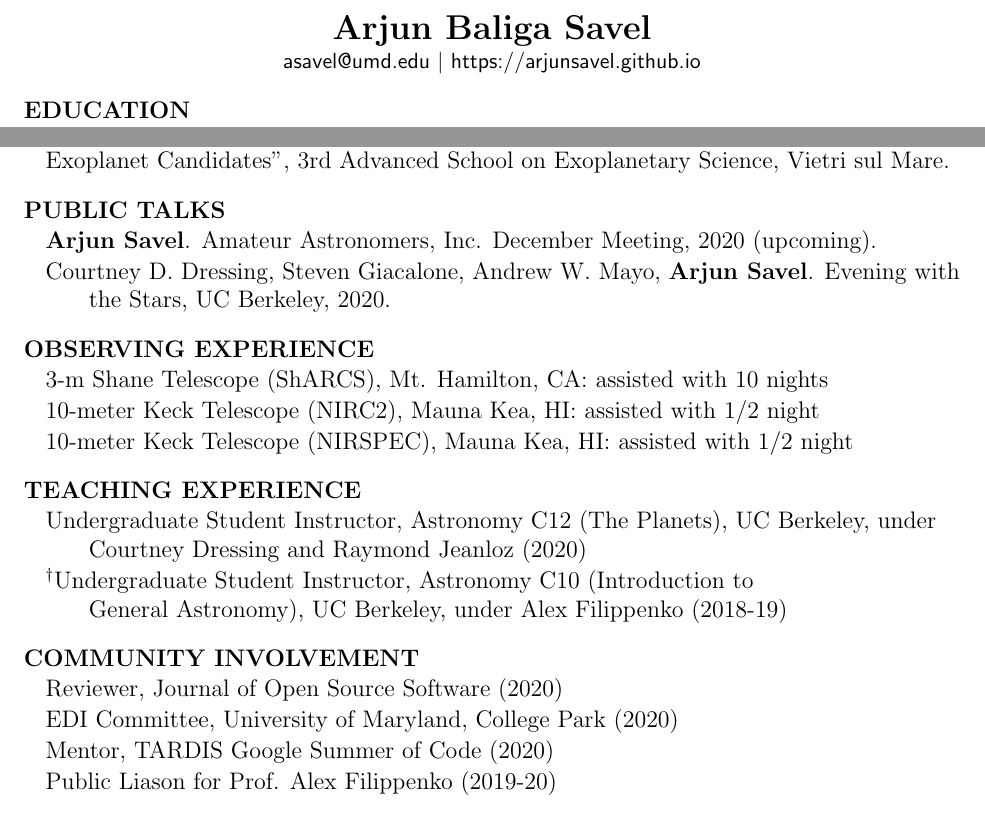
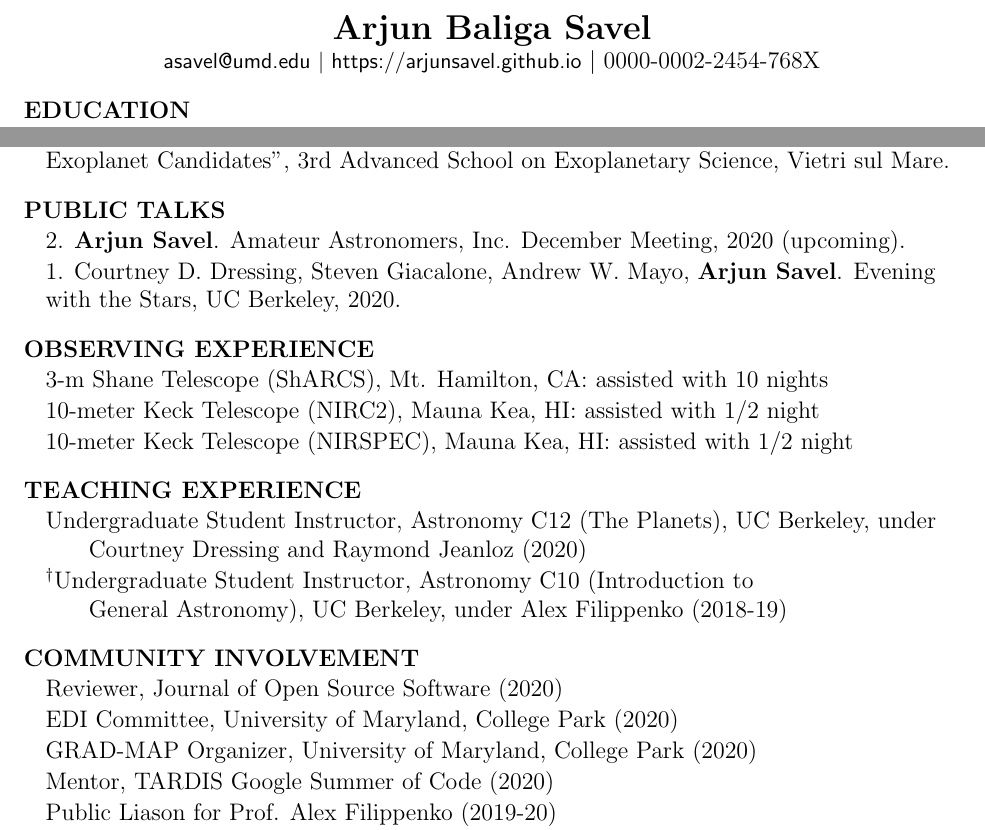
Before and after one commit to arjunsavel/CV, a LaTeX document (main.tex): two parts of pages 1 and 2 of 3, joined at a grey line, cut so that both start at the same text. Compiled offline with pdfLaTeX.

Commit message:
number public talks

```diff
--- a/main.tex
+++ b/main.tex
@@ -8,7 +8,7 @@
 \begin{document}\thispagestyle{empty}\sloppy\sloppypar\raggedbottom
 \centering
 \textbf{\Large Arjun Baliga Savel} \hfill \\
-\textsf{\small asavel@umd.edu $|$ https://arjunsavel.github.io} \\
+\textsf{\small asavel@umd.edu $|$ https://arjunsavel.github.io} $|$ 0000-0002-2454-768X\\
 \raggedright
 
 \cvheading{EDUCATION}
@@ -92,8 +92,8 @@
 
 \cvheading{PUBLIC TALKS}
 \begin{list}{}{\cvlist}
-\item \textbf{Arjun Savel}. Amateur Astronomers, Inc. December Meeting, 2020 (upcoming).
-\item Courtney D. Dressing, Steven Giacalone, Andrew W. Mayo, \textbf{Arjun Savel}. Evening with \\ the Stars, UC Berkeley, 2020.
+\item 2. \textbf{Arjun Savel}. Amateur Astronomers, Inc. December Meeting, 2020 (upcoming).
+\item 1. Courtney D. Dressing, Steven Giacalone, Andrew W. Mayo, \textbf{Arjun Savel}. Evening with the Stars, UC Berkeley, 2020.
 \end{list}
 
 
@@ -121,6 +121,7 @@
 \begin{list}{}{\cvlist}
 \item Reviewer, Journal of Open Source Software (2020)
 \item EDI Committee, University of Maryland, College Park (2020)
+\item GRAD-MAP Organizer, University of Maryland, College Park (2020)
 \item Mentor, TARDIS Google Summer of Code (2020)
 \item Public Liason for Prof. Alex Filippenko (2019-20)
 \item Undergraduate Representative, Astronomy Department, UC Berkeley (2019-20)
```
